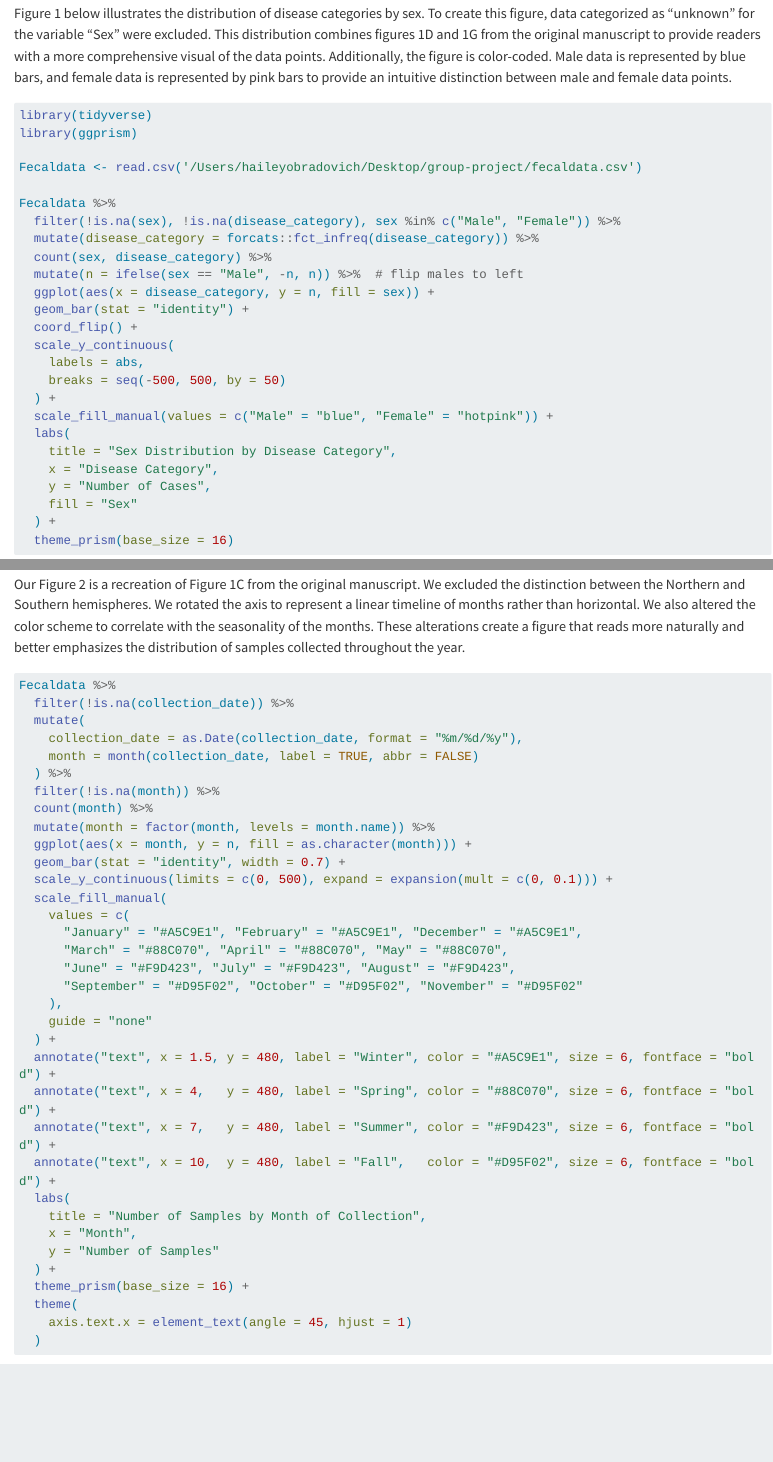
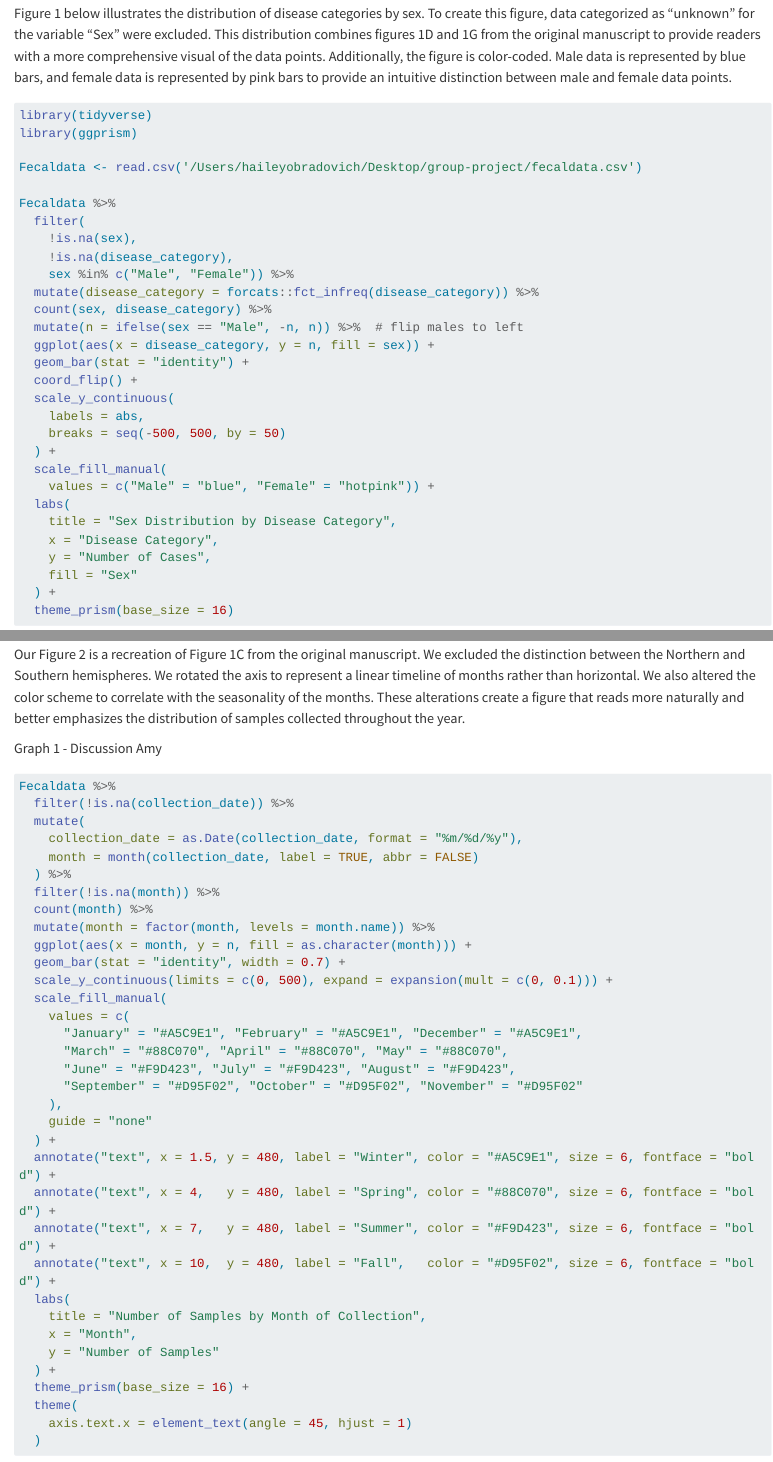
Before and after one commit to hailey24alexis/group-project, a Quarto document (group-project.qmd): the page in a window 1100 px wide, from 2620 px down, and a second part further down, joined at a grey line. Rendered offline with R 4.5, knitr and Pandoc in place of Quarto, with nearby package versions; some code elsewhere in the file could not run offline; long lines of code are wrapped.

Commit message:
merge conflicts

````diff
--- a/group-project.qmd
+++ b/group-project.qmd
@@ -94,13 +100,17 @@ Fecaldata %>%
     fill = "Sex"
   ) +
   theme_prism(base_size = 16)
+
 ```
 
 **Figure 2**
 
 Our Figure 2 is a recreation of Figure 1C from the original manuscript. We excluded the distinction between the Northern and Southern hemispheres. We rotated the axis to represent a linear timeline of months rather than horizontal. We also altered the color scheme to correlate with the seasonality of the months. These alterations create a figure that reads more naturally and better emphasizes the distribution of samples collected throughout the year.
 
+Graph 1 - Discussion Amy
+
 ```{r}
+
 Fecaldata %>%
   filter(!is.na(collection_date)) %>%
   mutate(
````
Also changed, not shown: group-project.qmd (10 more changed lines).
